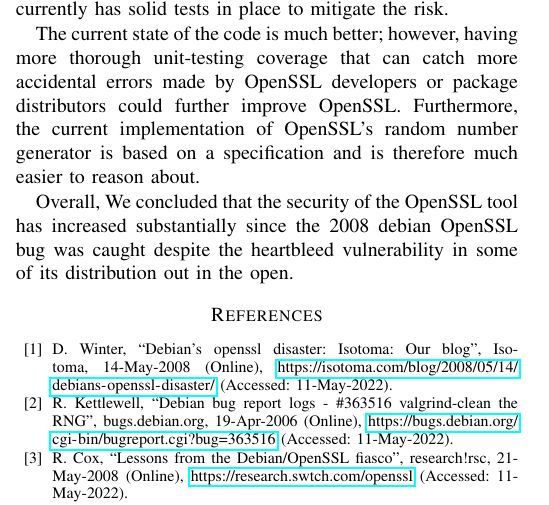
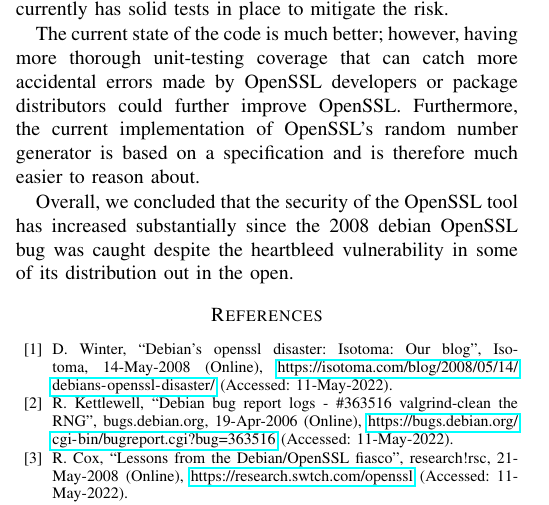
Before and after one commit to john-w-phillips/crypto-project, a LaTeX paper (latex/project-report.tex): part of one column of page 5 of 9, cut so that both start at the same text. Compiled offline with pdfLaTeX; a missing font is replaced by an installed copy or a similar font; a LaTeX package or settings file that is missing is left out.

Commit message:
Fixing caps

```diff
--- a/latex/project-report.tex
+++ b/latex/project-report.tex
@@ -572,7 +572,7 @@ improve OpenSSL. Furthermore, the
 current implementation of OpenSSL's random number generator is based
 on a specification and is therefore much easier to reason about.
 
-Overall, We concluded that the security of the OpenSSL tool has increased
+Overall, we concluded that the security of the OpenSSL tool has increased
 substantially since the 2008 debian OpenSSL bug was caught despite the
 heartbleed vulnerability in some of its distribution out in the open.
 
```
Also changed, not shown: latex/project-report.pdf.
